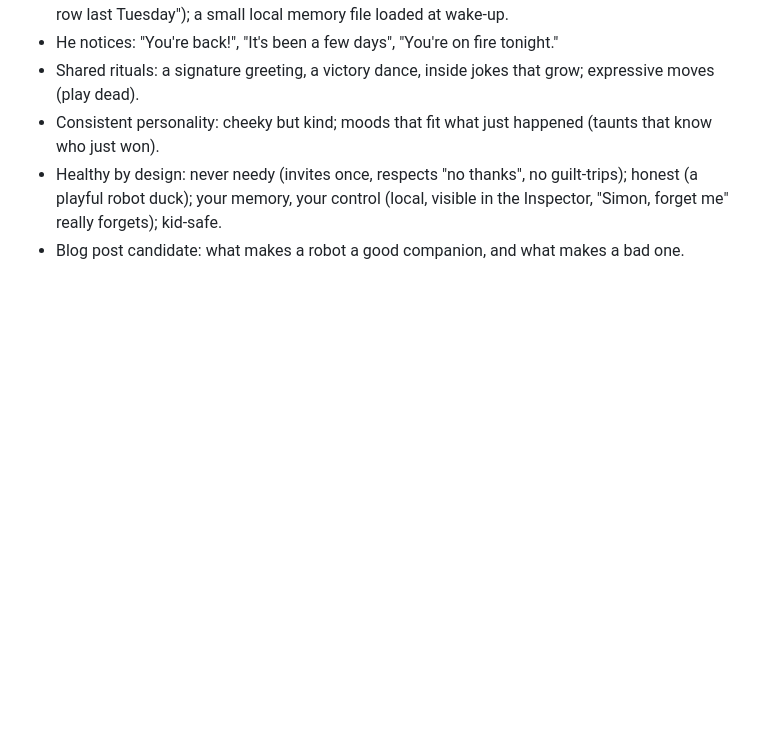
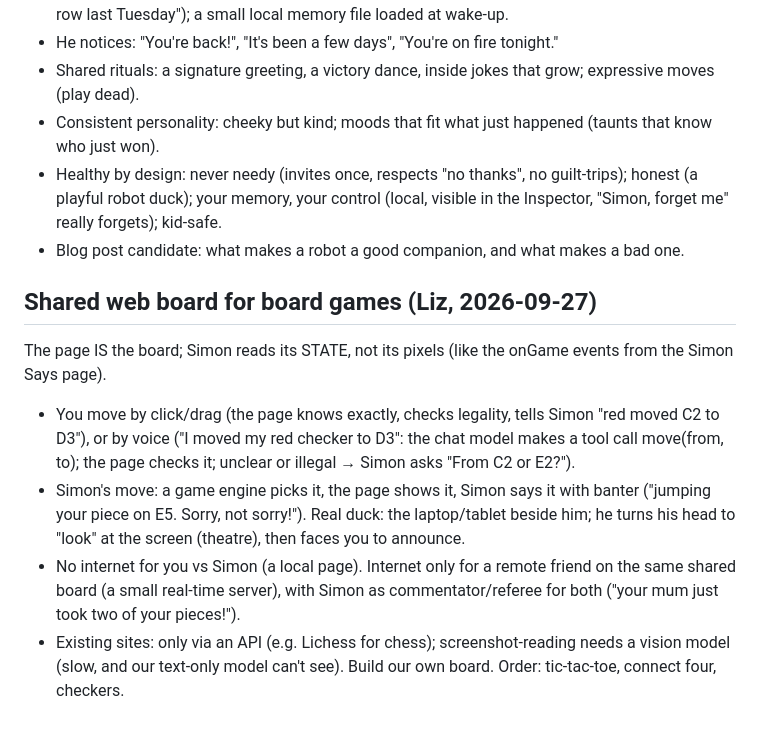
Before and after one commit to LizMyers/micro-duck, a Markdown page: notes/ideas.md, the part around the change. Drawn GitHub-style; blank space fills up the shorter version.

Commit message:
Ideas: shared web board for board games (Simon reads the board's state; moves by click or voice; remote play)
Co-Authored-By: Claude Opus 5.5 <noreply@anthropic.com>

```diff
--- a/notes/ideas.md
+++ b/notes/ideas.md
@@ -108,3 +108,16 @@ so his quack is his fingerprint and the serial can be his ID.
 - Healthy by design: never needy (invites once, respects "no thanks", no guilt-trips); honest (a playful robot
   duck); your memory, your control (local, visible in the Inspector, "Simon, forget me" really forgets); kid-safe.
 - Blog post candidate: what makes a robot a good companion, and what makes a bad one.
+
+## Shared web board for board games (Liz, 2026-09-27)
+The page IS the board; Simon reads its STATE, not its pixels (like the onGame events from the Simon Says page).
+- You move by click/drag (the page knows exactly, checks legality, tells Simon "red moved C2 to D3"), or by voice
+  ("I moved my red checker to D3": the chat model makes a tool call move(from, to); the page checks it; unclear or
+  illegal → Simon asks "From C2 or E2?").
+- Simon's move: a game engine picks it, the page shows it, Simon says it with banter ("jumping your piece on E5.
+  Sorry, not sorry!"). Real duck: the laptop/tablet beside him; he turns his head to "look" at the screen (theatre),
+  then faces you to announce.
+- No internet for you vs Simon (a local page). Internet only for a remote friend on the same shared board (a small
+  real-time server), with Simon as commentator/referee for both ("your mum just took two of your pieces!").
+- Existing sites: only via an API (e.g. Lichess for chess); screenshot-reading needs a vision model (slow, and our
+  text-only model can't see). Build our own board. Order: tic-tac-toe, connect four, checkers.
```
